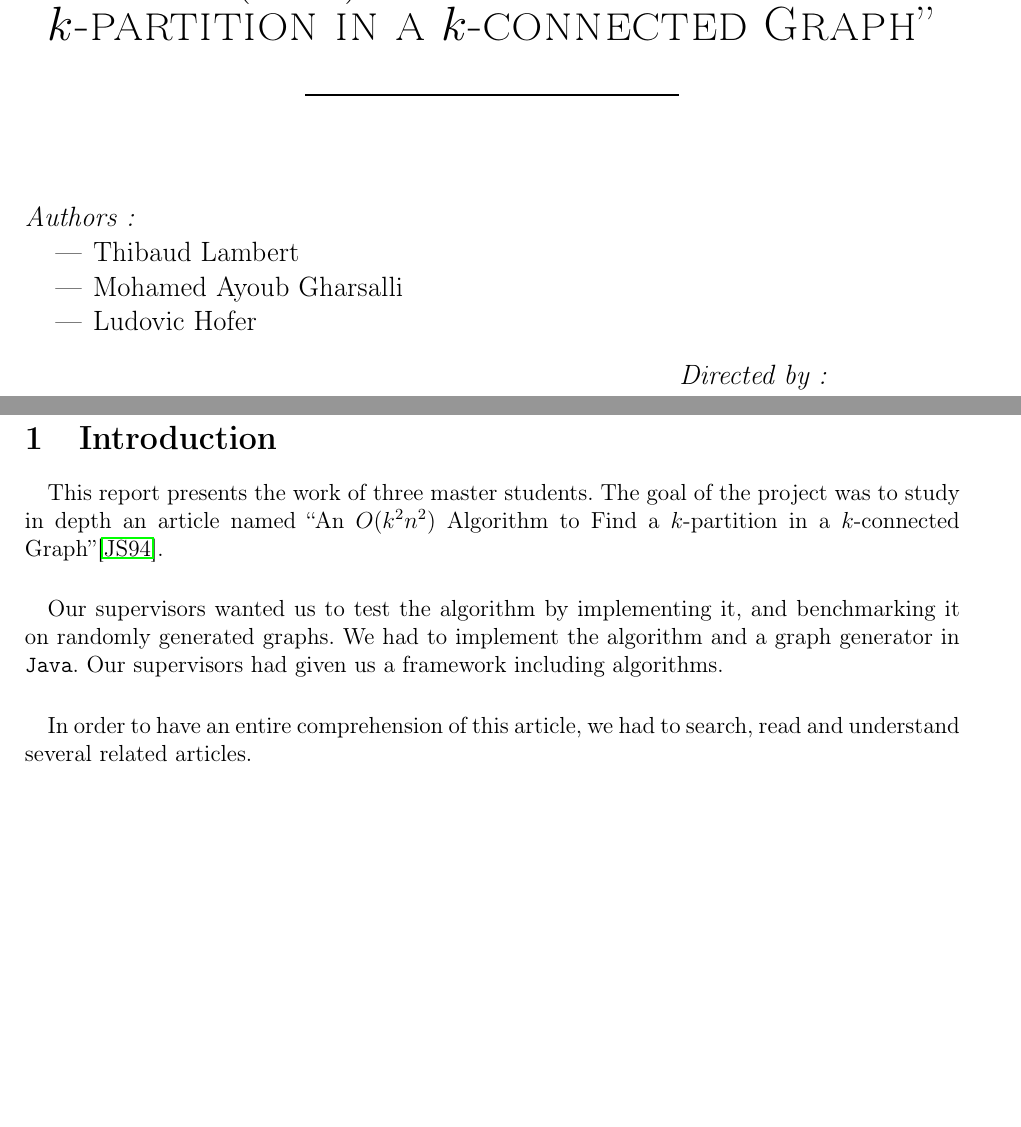
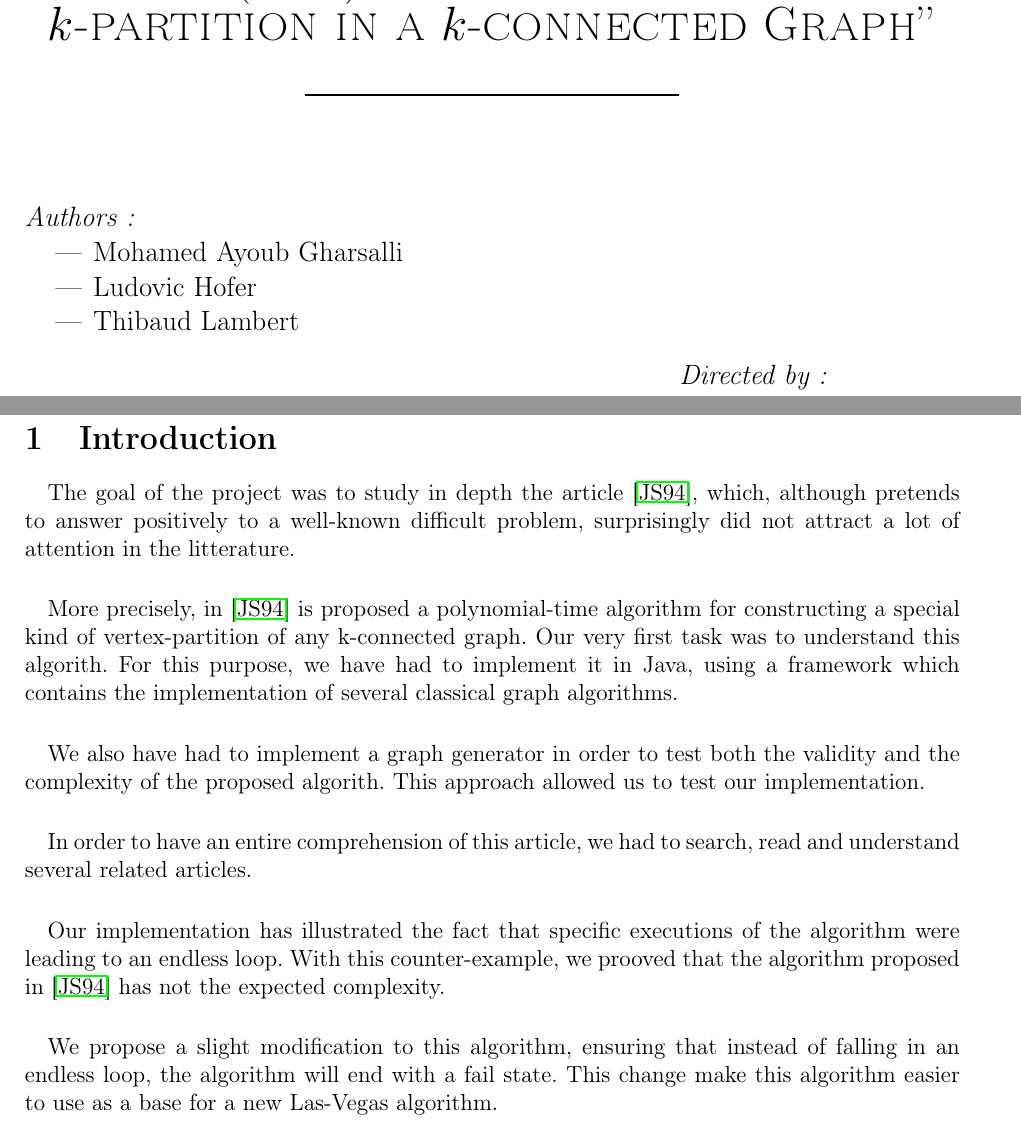
Before and after one commit to medrimonia/per2013, a LaTeX document (papers/report.tex, which reads papers/report/HeadPage.tex, papers/report/Introduction.tex): two parts of pages 1 and 3 of 19, joined at a grey line, cut so that both start at the same text, the shorter picture padded with empty space. Compiled offline with pdfLaTeX.

Commit message:
Applying some of the corrections proposed by Bensmail and completing introduction

```diff
--- a/papers/report/HeadPage.tex
+++ b/papers/report/HeadPage.tex
@@ -20,9 +20,9 @@
   \large
   \emph{Authors:}\\
   \begin{itemize}
-  \item Thibaud Lambert
   \item Mohamed Ayoub Gharsalli
   \item Ludovic Hofer
+  \item Thibaud Lambert
   \end{itemize}
 \end{flushleft}
 
--- a/papers/report/Introduction.tex
+++ b/papers/report/Introduction.tex
@@ -1,17 +1,39 @@
 \section{Introduction}
 \paragraph{}
-This report presents the work of three master students. The goal of the
-project was to study in depth an article named ``An $O(k^2n^2)$ Algorithm to
-Find a $k$-partition in a $k$-connected Graph''\cite{JS94}.
+The goal of the project was to study in depth the article~\cite{JS94}, which,
+although pretends to answer positively to a well-known difficult problem,
+surprisingly did not attract a lot of attention in the litterature.
 
 % Implementing the algorithm
 \paragraph{}
-Our supervisors wanted us to test the algorithm by implementing it, and
-benchmarking it on randomly generated graphs. We had to implement the
-algorithm and a graph generator in \verb!Java!. Our supervisors had given us
-a framework including algorithms.
+More precisely, in~\cite{JS94} is proposed a polynomial-time algorithm for
+constructing a special kind of vertex-partition of any k-connected graph. Our
+very first task was to understand this algorith. For this purpose, we have had
+to implement it in Java, using a framework which contains the implementation
+of several classical graph algorithms.
+
+% Testing the algorithm
+\paragraph{}
+We also have had to implement a graph generator in order to test both the
+validity and the complexity of the proposed algorith. This approach allowed
+us to test our implementation.
+
 
 % Reading other articles
 \paragraph{}
 In order to have an entire comprehension of this article, we had to search,
 read and understand several related articles.
+
+% Counter example
+\paragraph{}
+Our implementation has illustrated the fact that specific executions of the
+algorithm were leading to an endless loop. With this counter-example, we
+prooved that the algorithm proposed in~\cite{JS94} has not the expected
+complexity.
+
+% Improvement : no endless loop
+\paragraph{}
+We propose a slight modification to this algorithm, ensuring that instead of
+falling in an endless loop, the algorithm will end with a fail state. This
+change make this algorithm easier to use as a base for a new Las-Vegas
+algorithm.
```
